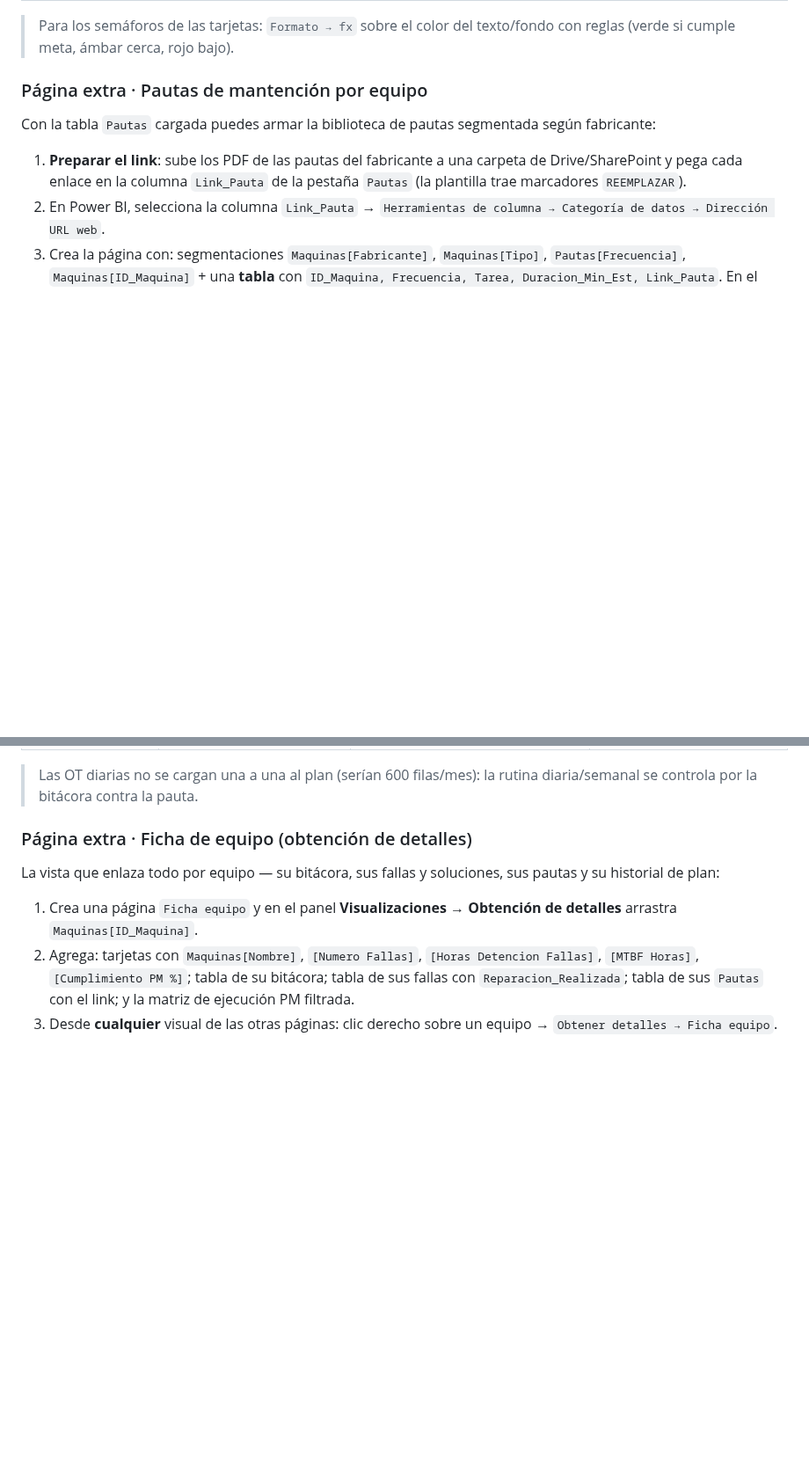
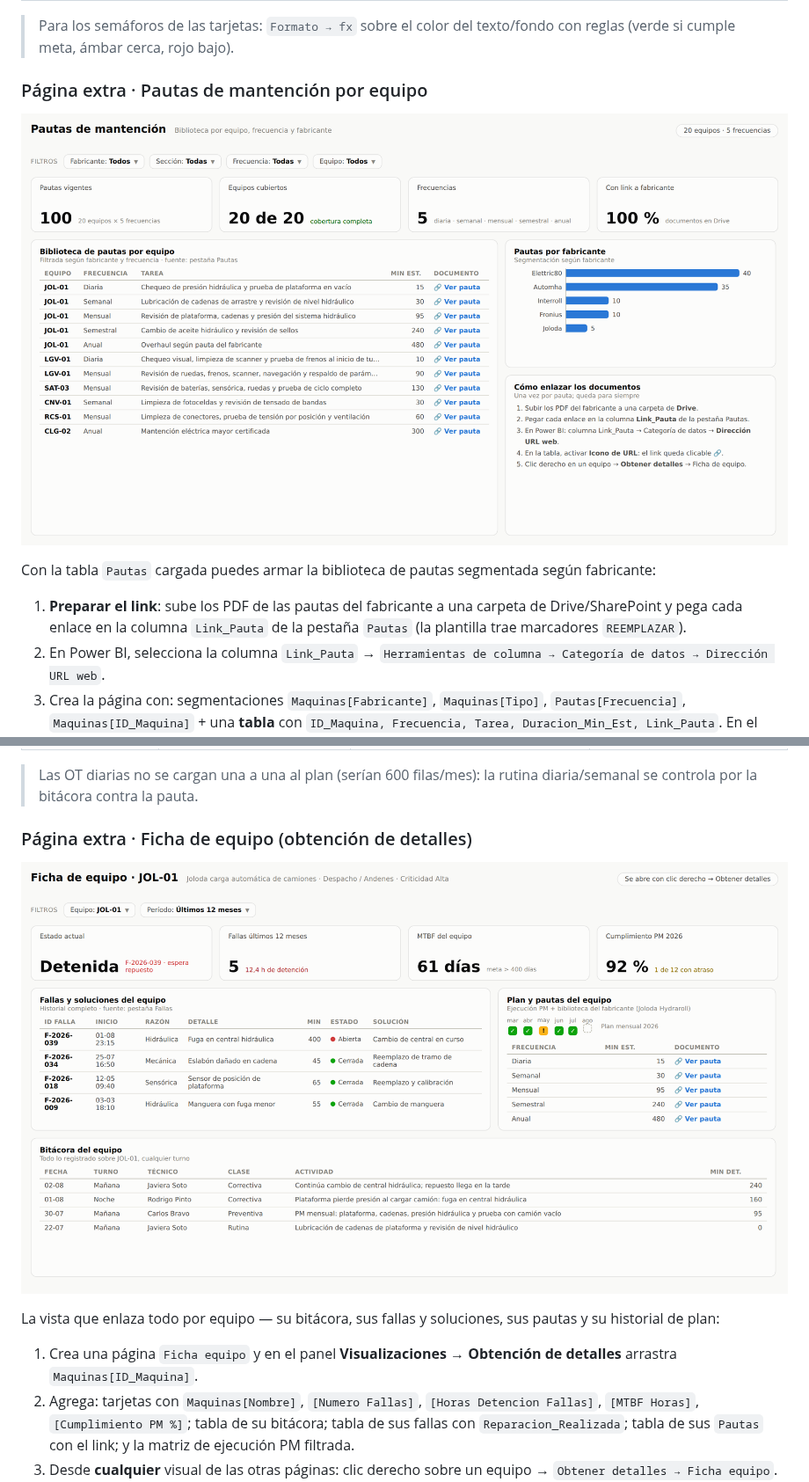
Before and after one commit to Chxrly/Chxrly, a Markdown page: powerbi-mantencion/docs/GUIA_PASO_A_PASO.md, 2 parts joined by grey strips. Shown at 88% size. Rendered like a GitHub page; pictures changed too: powerbi-mantencion/docs/img/pagina-6-pautas.png (added), powerbi-mantencion/docs/img/pagina-7-ficha-equipo.png (added); blank space fills up the shorter version.

Commit message:
Agrega maquetas de página de pautas y ficha de equipo (drillthrough)
Co-Authored-By: Claude Fable 5 <noreply@anthropic.com>
Claude-Session: https://claude.ai/code/session_01VZDcZPRf2zrYzCo4cb6M6C

```diff
--- a/powerbi-mantencion/docs/GUIA_PASO_A_PASO.md
+++ b/powerbi-mantencion/docs/GUIA_PASO_A_PASO.md
@@ -284,6 +284,8 @@ Segmentaciones: `Calendario[Mes]`, `Maquinas[Tipo]` (sección),
 
 ### Página extra · Pautas de mantención por equipo
 
+![Página de pautas](img/pagina-6-pautas.png)
+
 Con la tabla `Pautas` cargada puedes armar la biblioteca de pautas
 segmentada según fabricante:
 
@@ -311,6 +313,8 @@ segmentada según fabricante:
 > la rutina diaria/semanal se controla por la bitácora contra la pauta.
 
 ### Página extra · Ficha de equipo (obtención de detalles)
+
+![Ficha de equipo](img/pagina-7-ficha-equipo.png)
 
 La vista que enlaza todo por equipo — su bitácora, sus fallas y soluciones,
 sus pautas y su historial de plan:
```
